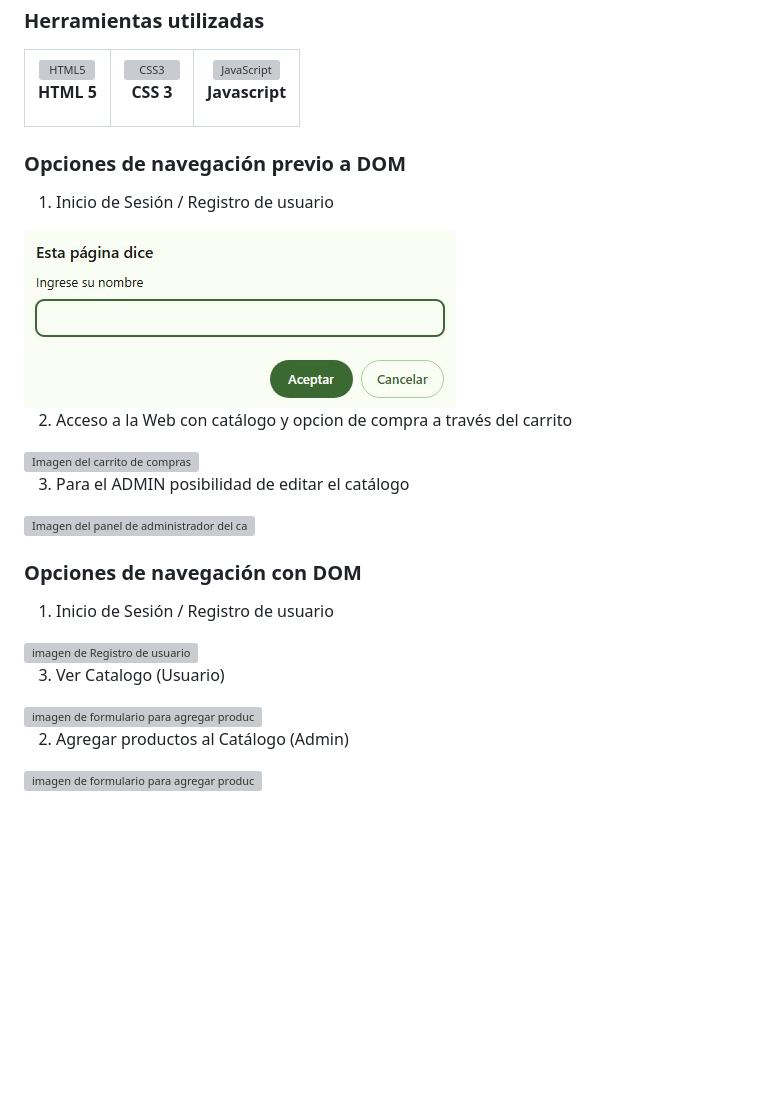
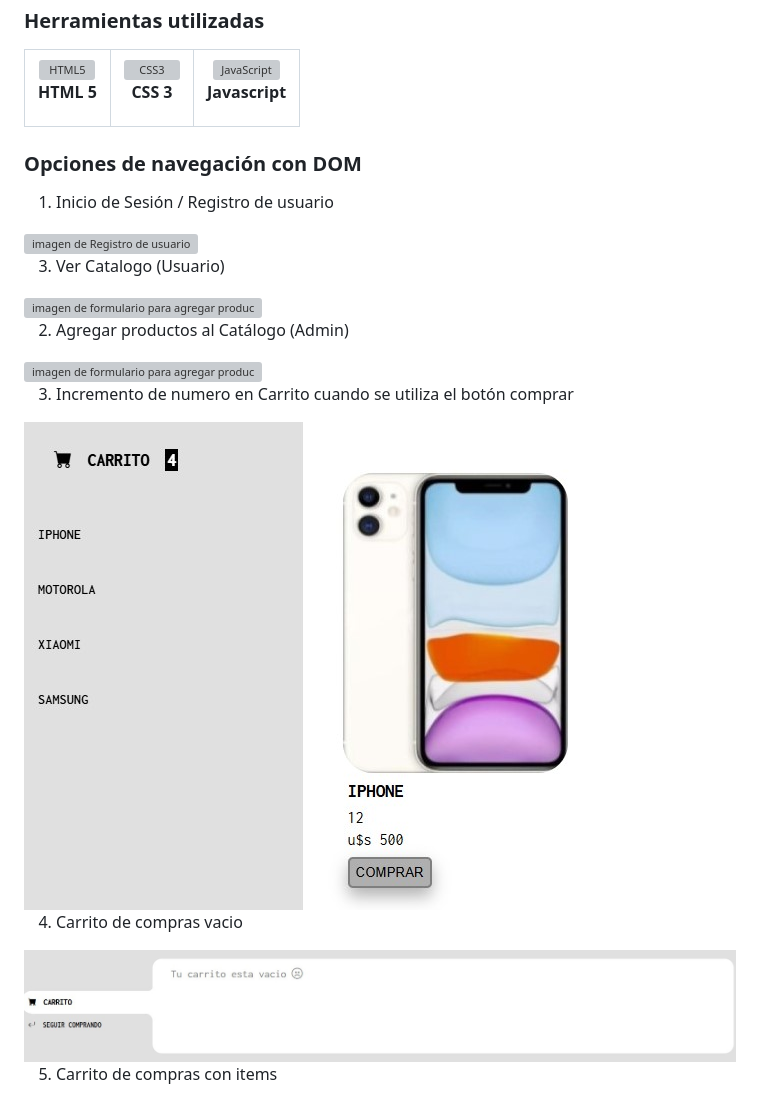
Before and after one commit to FedeSanchez79/Capitan_Phone, a Markdown page: README.md, the part around the change printed below. GitHub-like rendering; pictures changed too: assets/images/carrito_vacio.jpg (added), assets/images/numero_carrito.jpg (added); blank space fills up the shorter version; grey boxes are pictures that could not be loaded.

Commit message:
actualización del Readme

```diff
--- a/README.md
+++ b/README.md
@@ -70,27 +70,6 @@ Una web dedicada a la venta y distribución de celulares. En la misma podras acc
 </p>
 
 
-### Opciones de navegación  previo a DOM
-
-</br>
-
-1. Inicio de Sesión / Registro de usuario
-
-</br>
-
-<img src="./assets/images/banner_usuario.jpg" alt="Imagen de ingreso de usuario">
-
-2. Acceso a la Web con catálogo y opcion de compra a través del carrito
-
-</br>
-
-<img src="./assets/images/banner_carrito.jpg" alt="Imagen del carrito de compras">
-
-3. Para el ADMIN posibilidad de editar el catálogo
-
-</br>
-
-<img src="./assets/images/banner_admin_catalogo.jpg" alt="Imagen del panel de administrador del catálogo">
 
 ### Opciones de navegación con DOM
 
@@ -113,3 +92,18 @@ Una web dedicada a la venta y distribución de celulares. En la misma podras acc
 </br>
 
 <img src="./assets/images/agregar_productos2.jpg" alt="imagen de formulario para agregar productos">
+
+3. Incremento de numero en Carrito cuando se utiliza el botón comprar
+
+</br>
+
+<img src="./assets/images/numero_carrito.jpg" alt="imagen de formulario para agregar productos">
+
+4. Carrito de compras vacio
+
+</br>
+
+<img src="./assets/images/carrito_vacio.jpg" alt="imagen de formulario para agregar productos">
+
+5. Carrito de compras con items
+
```
Also changed, not shown: other parts of README.md (+4 -1 lines), assets/images/carrito_items.jpg (added).
